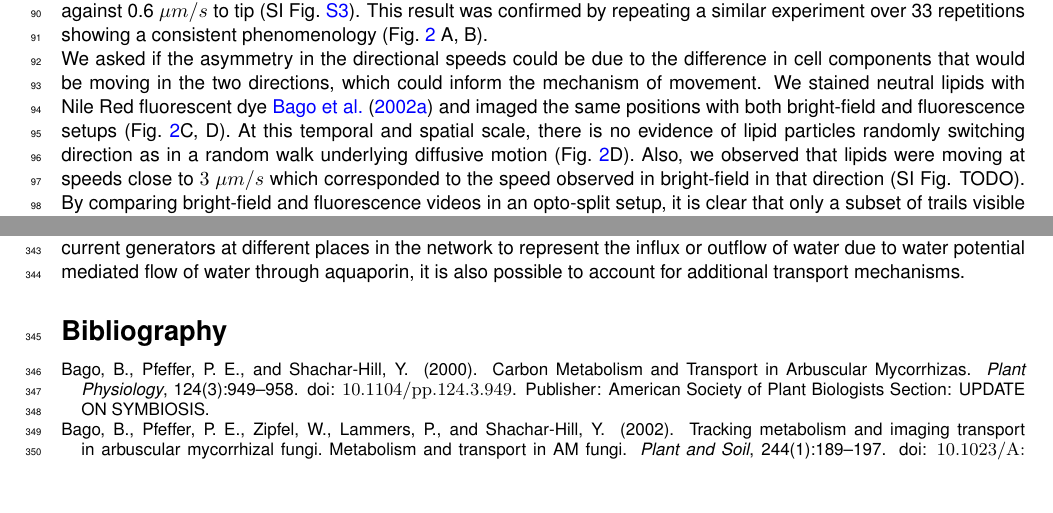
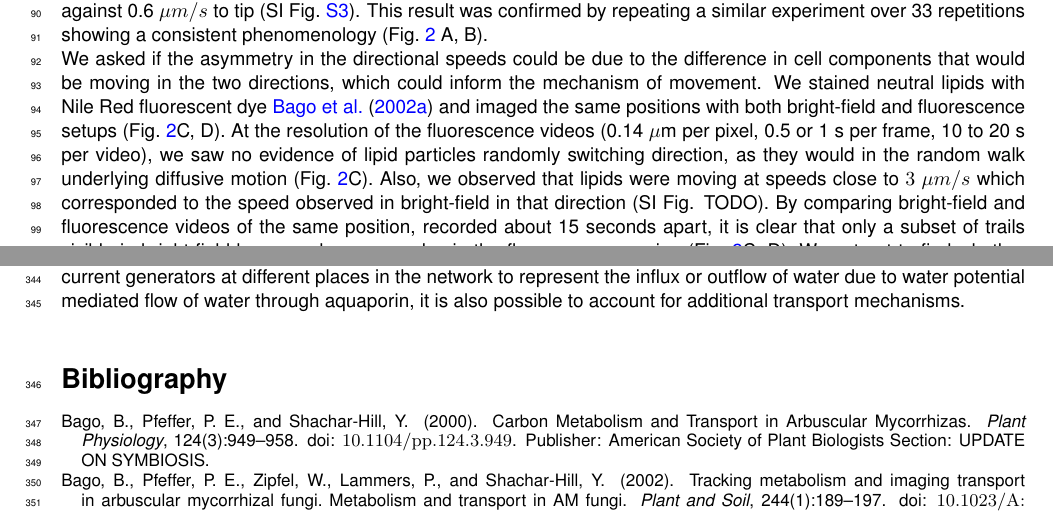
Before and after one commit to Staalduine/AMF_Transport, a LaTeX document (00_Article_Merge.tex, which reads 01_Article_MainText.tex): two parts of pages 2 and 12 of 26, joined at a grey line, cut so that both start at the same text, the shorter picture padded with empty space. Compiled offline with pdfLaTeX.

Commit message:
Lipid paragraph: scales of the fluorescence videos, no-switching evidence cited to panel C, bright-field and fluorescence recorded 15 s apart (not opto-split)
Co-Authored-By: Claude Sonnet 5.5 <noreply@anthropic.com>

```diff
--- a/01_Article_MainText.tex
+++ b/01_Article_MainText.tex
@@ -67,9 +65,9 @@ Speeds to tip slow down close to the tip, but stay close to 3~$\mu m / s$ furthe
 % NOTE (5 Oct, Overleaf comments, L62): Coco: Edit the figure legend around the main argument: different flow mechanisms per direction, with lipids associated with one (peaked distribution, lipid bias, osmotic experiment).
 \end{figure}
 
-We asked if the asymmetry in the directional speeds could be due to the difference in cell components that would be moving in the two directions, which could inform the mechanism of movement. We stained neutral lipids with Nile Red fluorescent dye~\cite{bago_tracking_2002} and imaged the same positions with both bright-field and fluorescence setups (Fig.~\ref{fig:asymmetries}C, D). At this temporal and spatial scale, there is no evidence of lipid particles randomly switching direction as in a random walk underlying diffusive motion (Fig.~\ref{fig:asymmetries}D). Also, we observed that lipids were moving at speeds close to $3 ~\mu m/s$ which corresponded to the speed observed in bright-field in that direction (SI Fig. TODO).
+We asked if the asymmetry in the directional speeds could be due to the difference in cell components that would be moving in the two directions, which could inform the mechanism of movement. We stained neutral lipids with Nile Red fluorescent dye~\cite{bago_tracking_2002} and imaged the same positions with both bright-field and fluorescence setups (Fig.~\ref{fig:asymmetries}C, D). At the resolution of the fluorescence videos (0.14~$\mu$m per pixel, 0.5 or 1~s per frame, 10 to 20~s per video), we saw no evidence of lipid particles randomly switching direction, as they would in the random walk underlying diffusive motion (Fig.~\ref{fig:asymmetries}C). Also, we observed that lipids were moving at speeds close to $3 ~\mu m/s$ which corresponded to the speed observed in bright-field in that direction (SI Fig. TODO).
 % In general, lipid velocities agree with what is measured in bright-field, with the exception of some tip-to-root videos, where they appear to go slower than the measured speed in bright-field (Fig \ref{fig:hyphal_profiling}e).
-By comparing bright-field and fluorescence videos in an opto-split setup, it is clear that only a subset of trails visible in bright-field kymographs appear also in the fluorescence version (Fig.~\ref{fig:asymmetries}C, D). We set out to find whether there was a directional bias in the movement of lipids. For each video we took the share of the moving signal, weighted by speed, that travels towards the tip, as an index of directional bias: 0 means that all of it goes to the root, 0.5 that the two directions are balanced and 1 that all of it goes to the tip. The index of a video is the median over its edges, and videos with too little directed signal were left out. Together, these results show that lipids generally move in the direction of the tips (Fig.~\ref{fig:asymmetries}D).
+By comparing bright-field and fluorescence videos of the same position, recorded about 15 seconds apart, it is clear that only a subset of trails visible in bright-field kymographs appear also in the fluorescence version (Fig.~\ref{fig:asymmetries}C, D). We set out to find whether there was a directional bias in the movement of lipids. For each video we took the share of the moving signal, weighted by speed, that travels towards the tip, as an index of directional bias: 0 means that all of it goes to the root, 0.5 that the two directions are balanced and 1 that all of it goes to the tip. The index of a video is the median over its edges, and videos with too little directed signal were left out. Together, these results show that lipids generally move in the direction of the tips (Fig.~\ref{fig:asymmetries}D).
 
 In the past, pressure gradients and molecular motors have been suggested to be potential mechanisms driving flows in fungal hyphae~\cite{heaton_growth-induced_2010,lew_mass_2005}. An ideal experiment to distinguish these two potential drivers would be to modify the pressure gradient across the network and see how it affects flows. This experiment has been done in the past by creating an extracellular osmotic gradient~\cite{lew_mass_2005}. Following a similar approach, we added a drop of dissolved NaCl solution {\color{blue} what concentration?} to the base of the network a few centimeters behind the growing front and imaged near the growth edge (Fig.~\ref{fig:asymmetries}F). We expected that this would create a low turgor pressure within the hyphae at the location of the drop, shifting the pressure gradient within the network, and therefore changing flows internal to the hyphae. We observed that the flow speed in the tip direction was almost unaffected by the addition of the salt solution  (Fig.~\ref{fig:perturbations}G);  fluorescence imaging of the lipids showed that their movement in the tip direction was also unaffected  (SI Fig. ???). By contrast, the flow speed in the root direction was approximately doubled and relaxed soon after.
 % NOTE (5 Oct, Overleaf comments, L69): Simon: Add coloured arrows to recognisable features in both kymographs, plus a histogram of the velocity differences. | Simon: Compare with brightfield, remove the stacked chart, move the time interpretation to SI. Follow-up (22 Aug): to be replaced with an edge-to-edge comparison. | Coco: What is 'this'? Specify the spatial and temporal scales. | Coco: 'Could be more clear I think.' | Coco: Still unsure about the stacked histograms; the 'day bin' is no longer in the main text and should be discussed if it matters. | Coco: The osmotic-drop explanation should be either better explained or made vaguer, depending on how well the mechanism is understood.
```
Also changed, not shown: 01_Article_MainText.tex (2 more changed lines).
